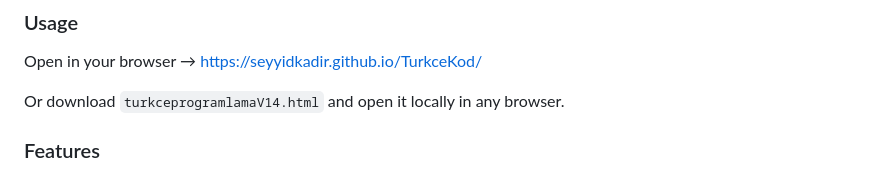
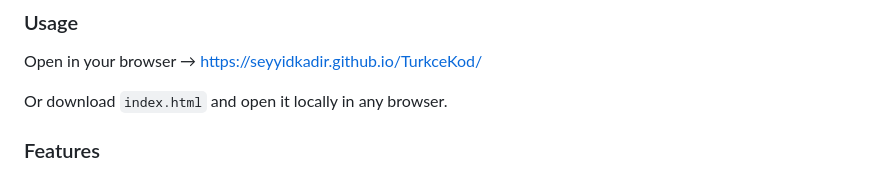
Before and after one commit to SeyyidKadir/TurkceKod, a Markdown page: README.md, the part around the change. Drawn GitHub-style.

Commit message:
Update download file name in README

```diff
--- a/README.md
+++ b/README.md
@@ -255,7 +255,7 @@ TürkçeKod is a programming language and IDE built entirely in a single HTML fi
 
 Open in your browser → [https://seyyidkadir.github.io/TurkceKod/](https://seyyidkadir.github.io/TurkceKod/)
 
-Or download `turkceprogramlamaV14.html` and open it locally in any browser.
+Or download `index.html` and open it locally in any browser.
 
 ### Features
 
```
